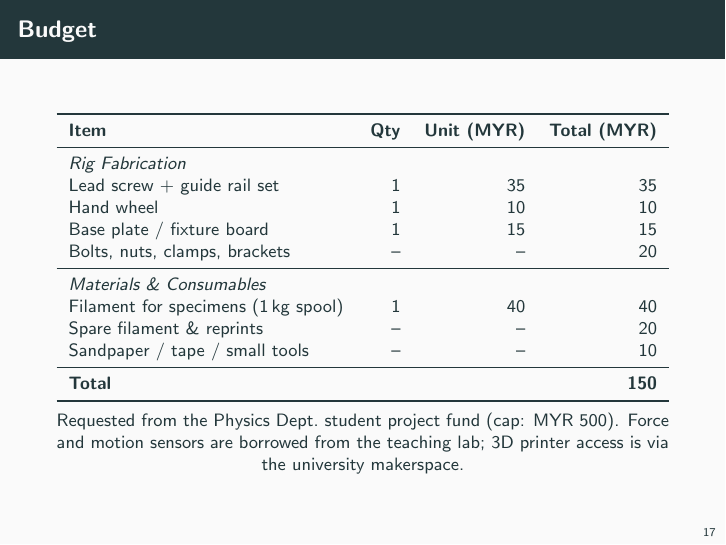
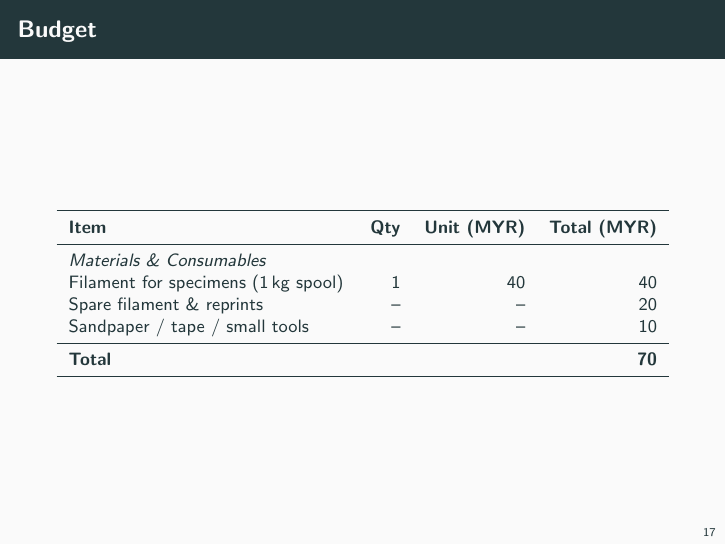
Before and after one commit to hhungxun/xmum-labIII, LaTeX slides (pre/main.tex, which reads pre/sections/07_budget.tex): page 18 of 20. Compiled offline with pdfLaTeX.

Commit message:
refactor: update budget section by removing rig fabrication costs and correcting total

```diff
--- a/pre/sections/07_budget.tex
+++ b/pre/sections/07_budget.tex
@@ -10,26 +10,14 @@
     \toprule
     \textbf{Item} & \textbf{Qty} & \textbf{Unit (MYR)} & \textbf{Total (MYR)} \\
     \midrule
-    % ---- Rig fabrication ----
-    \multicolumn{4}{l}{\textit{Rig Fabrication}} \\
-    Lead screw + guide rail set    & 1 & 35  & 35 \\
-    Hand wheel                     & 1 & 10  & 10 \\
-    Base plate / fixture board     & 1 & 15  & 15 \\
-    Bolts, nuts, clamps, brackets  & -- & --  & 20 \\
-    \midrule
     % ---- Materials / Consumables ----
     \multicolumn{4}{l}{\textit{Materials \& Consumables}} \\
     Filament for specimens (1\,kg spool) & 1 & 40  & 40 \\
     Spare filament \& reprints     & -- & --  & 20 \\
     Sandpaper / tape / small tools & -- & --  & 10 \\
     \midrule
-    \textbf{Total}   &      &      & \textbf{150} \\
+    \textbf{Total}   &      &      & \textbf{70} \\
     \bottomrule
   \end{tabularx}
 
-  \vspace{0.5em}
-  {\footnotesize Requested from the Physics Dept.\ student project
-   fund (cap: MYR~500). Force and motion sensors are borrowed from
-   the teaching lab; 3D printer access is via the university
-   makerspace.}
 \end{frame}
```
Also changed, not shown: pre/main.pdf.
